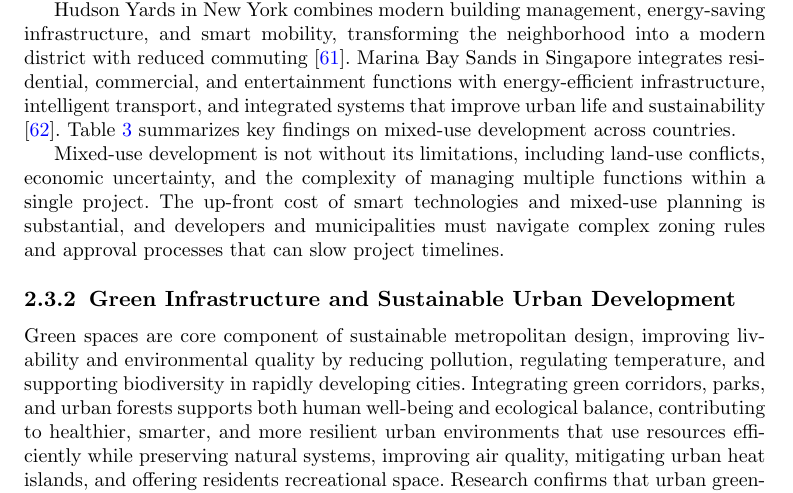
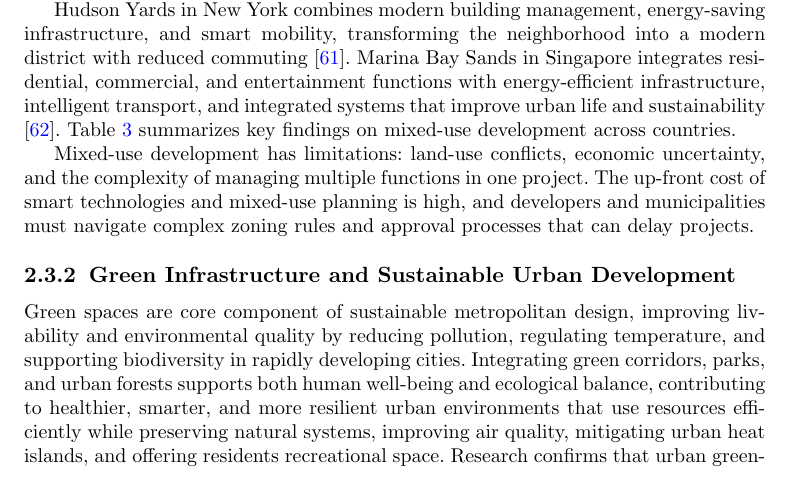
Before and after one commit to DerrickUnleashed/DesignSmartCities, a LaTeX paper (main.tex): part of page 21 of 50, cut so that both start at the same text. Compiled offline with pdfLaTeX.

Commit message:
docs: revise mixed-use limitations paragraph

```diff
--- a/main.tex
+++ b/main.tex
@@ -535,7 +535,7 @@ Limited case-specific analysis \\
 \end{adjustbox}
 \end{table*}
 
-Mixed-use development is not without its limitations, including land-use conflicts, economic uncertainty, and the complexity of managing multiple functions within a single project. The up-front cost of smart technologies and mixed-use planning is substantial, and developers and municipalities must navigate complex zoning rules and approval processes that can slow project timelines.
+Mixed-use development has limitations: land-use conflicts, economic uncertainty, and the complexity of managing multiple functions in one project. The up-front cost of smart technologies and mixed-use planning is high, and developers and municipalities must navigate complex zoning rules and approval processes that can delay projects.
 
 \subsubsection{Green Infrastructure and Sustainable Urban Development}
 Green spaces are core component of sustainable metropolitan design, improving livability and environmental quality by reducing pollution, regulating temperature, and supporting biodiversity in rapidly developing cities. Integrating green corridors, parks, and urban forests supports both human well-being and ecological balance, contributing to healthier, smarter, and more resilient urban environments that use resources efficiently while preserving natural systems, improving air quality, mitigating urban heat islands, and offering residents recreational space. Research confirms that urban greening helps regulate urban temperatures and reduce stormwater runoff \cite{r63}. This design philosophy also emphasizes renewable resources, waste reduction, and green construction, incorporating principles such as rainwater collection, passive solar design, and renewable energy use.
```
